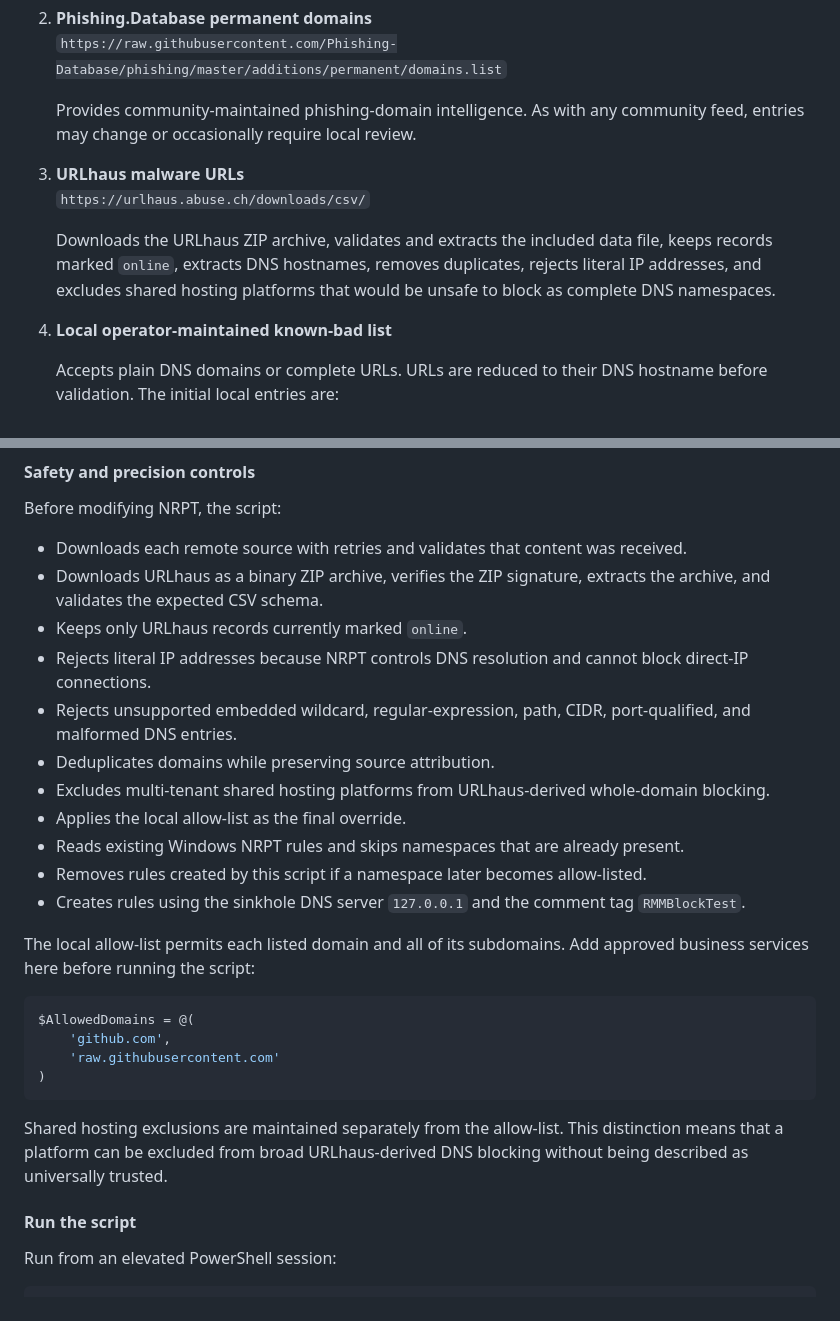
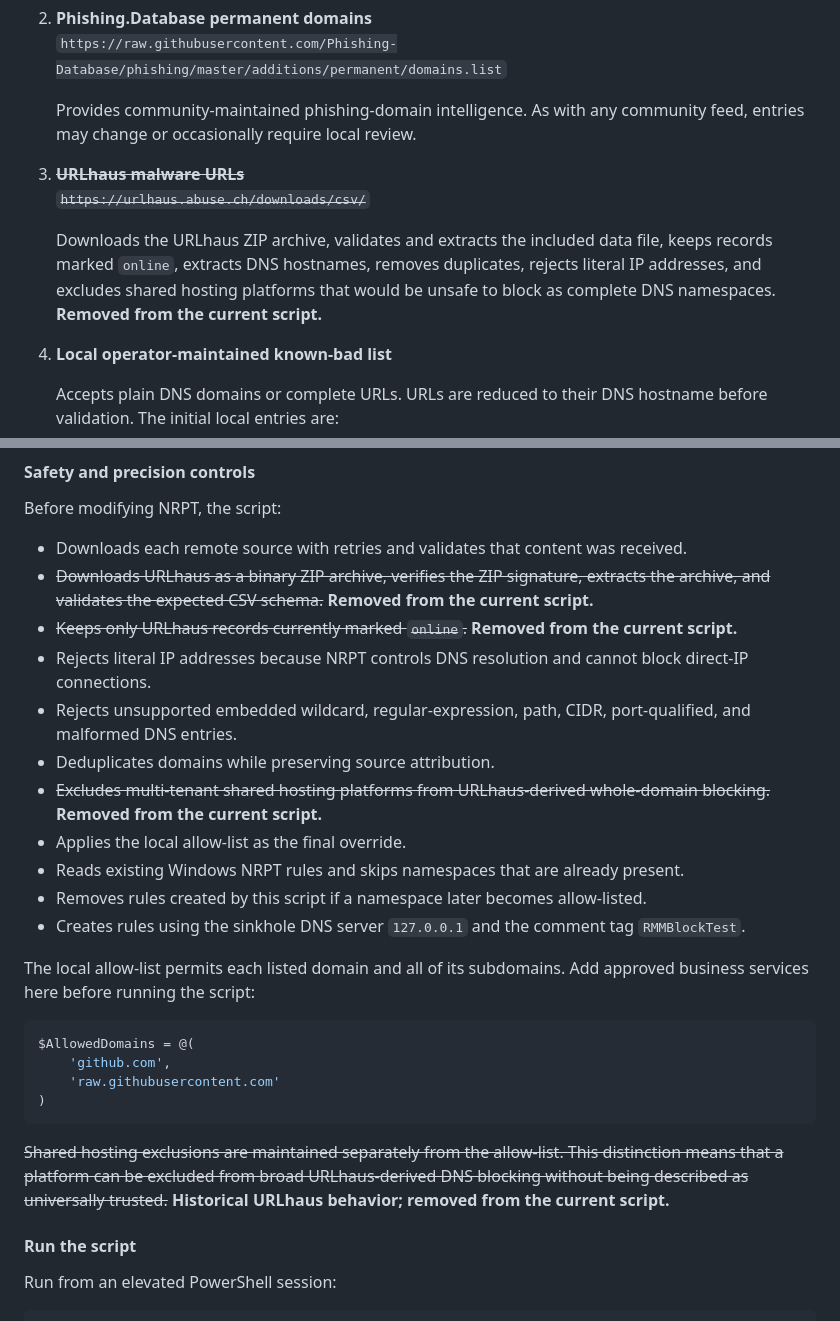
Before and after one commit to rolling-code/PowerShell-Scripts, a Markdown page: README.md, 2 parts joined by grey strips. Rendered like a GitHub page.

Commit message:
Refactor README links and document script changes
Updated links in README to use anchors instead of file paths, and marked removed features in the script section.

````diff
--- a/README.md
+++ b/README.md
@@ -1019,10 +1019,10 @@ Creates and maintains local Windows Name Resolution Policy Table (NRPT) sinkhole
 
    Provides community-maintained phishing-domain intelligence. As with any community feed, entries may change or occasionally require local review.
 
-3. **URLhaus malware URLs**
+3. <s>**URLhaus malware URLs**
    `https://urlhaus.abuse.ch/downloads/csv/`
 
-   Downloads the URLhaus ZIP archive, validates and extracts the included data file, keeps records marked `online`, extracts DNS hostnames, removes duplicates, rejects literal IP addresses, and excludes shared hosting platforms that would be unsafe to block as complete DNS namespaces.
+   Downloads the URLhaus ZIP archive, validates and extracts the included data file, keeps records marked `online`, extracts DNS hostnames, removes duplicates, rejects literal IP addresses, and excludes shared hosting platforms that would be unsafe to block as complete DNS namespaces.</s> **Removed from the current script.**
 
 4. **Local operator-maintained known-bad list**
 
@@ -1040,12 +1040,12 @@ $KnownBadEntries = @(
 Before modifying NRPT, the script:
 
 - Downloads each remote source with retries and validates that content was received.
-- Downloads URLhaus as a binary ZIP archive, verifies the ZIP signature, extracts the archive, and validates the expected CSV schema.
-- Keeps only URLhaus records currently marked `online`.
+- <s>Downloads URLhaus as a binary ZIP archive, verifies the ZIP signature, extracts the archive, and validates the expected CSV schema.</s> **Removed from the current script.**
+- <s>Keeps only URLhaus records currently marked `online`.</s> **Removed from the current script.**
 - Rejects literal IP addresses because NRPT controls DNS resolution and cannot block direct-IP connections.
 - Rejects unsupported embedded wildcard, regular-expression, path, CIDR, port-qualified, and malformed DNS entries.
 - Deduplicates domains while preserving source attribution.
-- Excludes multi-tenant shared hosting platforms from URLhaus-derived whole-domain blocking.
+- <s>Excludes multi-tenant shared hosting platforms from URLhaus-derived whole-domain blocking.</s> **Removed from the current script.**
 - Applies the local allow-list as the final override.
 - Reads existing Windows NRPT rules and skips namespaces that are already present.
 - Removes rules created by this script if a namespace later becomes allow-listed.
@@ -1060,7 +1060,7 @@ $AllowedDomains = @(
 )
 ```
 
-Shared hosting exclusions are maintained separately from the allow-list. This distinction means that a platform can be excluded from broad URLhaus-derived DNS blocking without being described as universally trusted.
+<s>Shared hosting exclusions are maintained separately from the allow-list. This distinction means that a platform can be excluded from broad URLhaus-derived DNS blocking without being described as universally trusted.</s> **Historical URLhaus behavior; removed from the current script.**
 
 #### Run the script
 
````
Also changed, not shown: other parts of README.md (+7 -7 lines).
